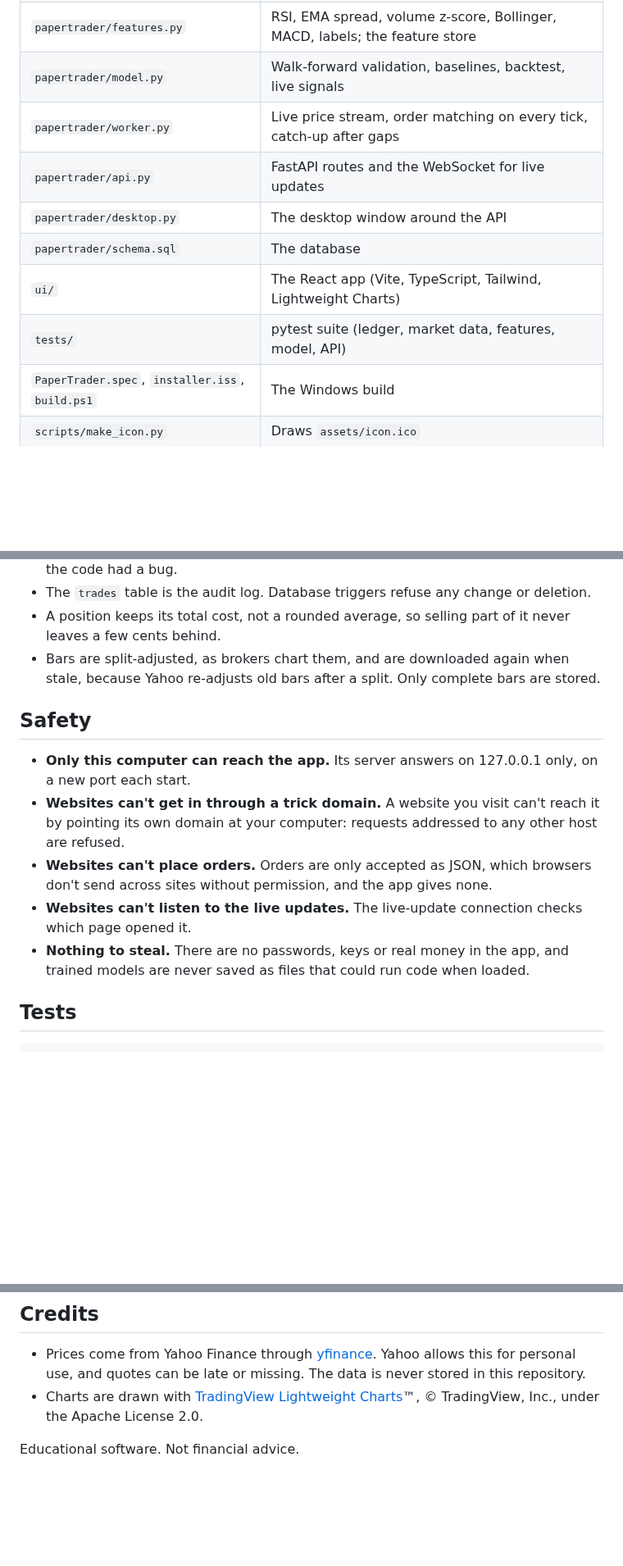
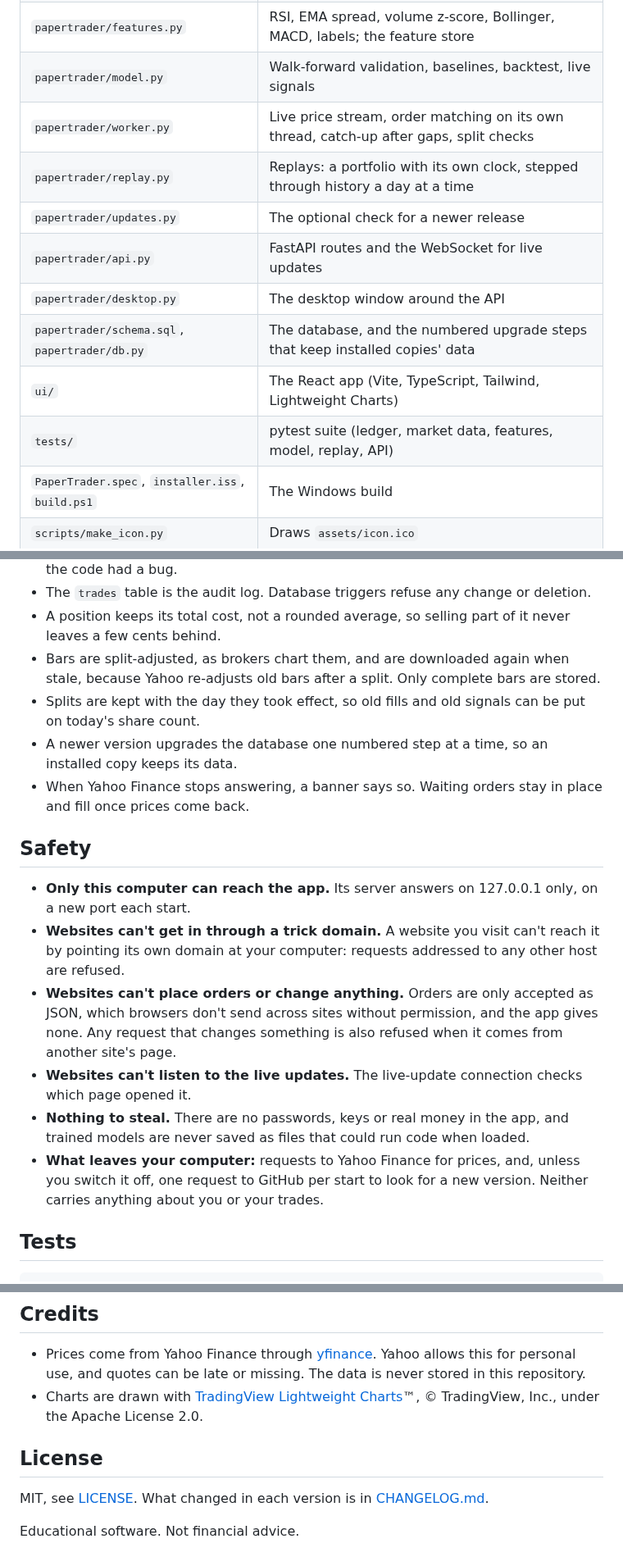
Before and after one commit to igoresik/paper-trader, a Markdown page: README.md, 3 parts joined by grey strips. Shown at 82% size. Drawn GitHub-style; blank space fills up the shorter version.

```diff
--- a/README.md
+++ b/README.md
@@ -99,12 +107,14 @@ The API is documented at http://127.0.0.1:8000/docs.
 | `papertrader/market.py` | Yahoo Finance history in SQLite, symbol checks, New York trading hours |
 | `papertrader/features.py` | RSI, EMA spread, volume z-score, Bollinger, MACD, labels; the feature store |
 | `papertrader/model.py` | Walk-forward validation, baselines, backtest, live signals |
-| `papertrader/worker.py` | Live price stream, order matching on every tick, catch-up after gaps |
+| `papertrader/worker.py` | Live price stream, order matching on its own thread, catch-up after gaps, split checks |
+| `papertrader/replay.py` | Replays: a portfolio with its own clock, stepped through history a day at a time |
+| `papertrader/updates.py` | The optional check for a newer release |
 | `papertrader/api.py` | FastAPI routes and the WebSocket for live updates |
 | `papertrader/desktop.py` | The desktop window around the API |
-| `papertrader/schema.sql` | The database |
+| `papertrader/schema.sql`, `papertrader/db.py` | The database, and the numbered upgrade steps that keep installed copies' data |
 | `ui/` | The React app (Vite, TypeScript, Tailwind, Lightweight Charts) |
-| `tests/` | pytest suite (ledger, market data, features, model, API) |
+| `tests/` | pytest suite (ledger, market data, features, model, replay, API) |
 | `PaperTrader.spec`, `installer.iss`, `build.ps1` | The Windows build |
 | `scripts/make_icon.py` | Draws `assets/icon.ico` |
 
@@ -115,14 +125,18 @@ The API is documented at http://127.0.0.1:8000/docs.
 - The `trades` table is the audit log. Database triggers refuse any change or deletion.
 - A position keeps its total cost, not a rounded average, so selling part of it never leaves a few cents behind.
 - Bars are split-adjusted, as brokers chart them, and are downloaded again when stale, because Yahoo re-adjusts old bars after a split. Only complete bars are stored.
+- Splits are kept with the day they took effect, so old fills and old signals can be put on today's share count.
+- A newer version upgrades the database one numbered step at a time, so an installed copy keeps its data.
+- When Yahoo Finance stops answering, a banner says so. Waiting orders stay in place and fill once prices come back.
 
 ## Safety
 
 - **Only this computer can reach the app.** Its server answers on 127.0.0.1 only, on a new port each start.
 - **Websites can't get in through a trick domain.** A website you visit can't reach it by pointing its own domain at your computer: requests addressed to any other host are refused.
-- **Websites can't place orders.** Orders are only accepted as JSON, which browsers don't send across sites without permission, and the app gives none.
+- **Websites can't place orders or change anything.** Orders are only accepted as JSON, which browsers don't send across sites without permission, and the app gives none. Any request that changes something is also refused when it comes from another site's page.
 - **Websites can't listen to the live updates.** The live-update connection checks which page opened it.
 - **Nothing to steal.** There are no passwords, keys or real money in the app, and trained models are never saved as files that could run code when loaded.
+- **What leaves your computer:** requests to Yahoo Finance for prices, and, unless you switch it off, one request to GitHub per start to look for a new version. Neither carries anything about you or your trades.
 
 ## Tests
 
@@ -137,4 +151,8 @@ npm test
 - Prices come from Yahoo Finance through [yfinance](https://github.com/ranaroussi/yfinance). Yahoo allows this for personal use, and quotes can be late or missing. The data is never stored in this repository.
 - Charts are drawn with [TradingView Lightweight Charts](https://www.tradingview.com/lightweight-charts/)&trade;, &copy; TradingView, Inc., under the Apache License 2.0.
 
+## License
+
+MIT, see [LICENSE](LICENSE). What changed in each version is in [CHANGELOG.md](CHANGELOG.md).
+
 Educational software. Not financial advice.
```
Also changed, not shown: other parts of README.md (+14 -6 lines), docs/desk.png.
